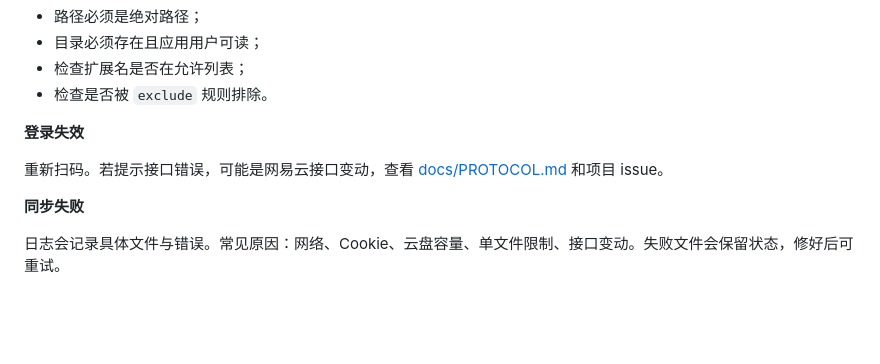
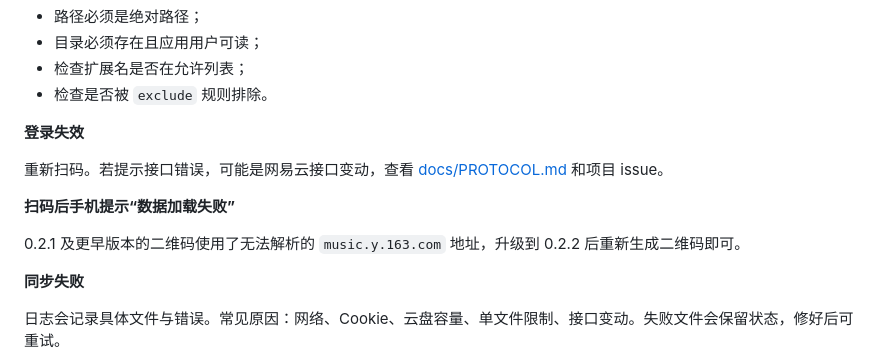
Before and after one commit to jiu-zui-90817/ncm-cloud-sync, a Markdown page: docs/fnos-deployment.md, the part around the change. Drawn GitHub-style; blank space fills up the shorter version.

```diff
--- a/docs/fnos-deployment.md
+++ b/docs/fnos-deployment.md
@@ -169,6 +169,10 @@ sudo rm -rf /var/apps/wy-music-cloud/var
 
 重新扫码。若提示接口错误，可能是网易云接口变动，查看 [docs/PROTOCOL.md](PROTOCOL.md) 和项目 issue。
 
+**扫码后手机提示“数据加载失败”**
+
+0.2.1 及更早版本的二维码使用了无法解析的 `music.y.163.com` 地址，升级到 0.2.2 后重新生成二维码即可。
+
 **同步失败**
 
 日志会记录具体文件与错误。常见原因：网络、Cookie、云盘容量、单文件限制、接口变动。失败文件会保留状态，修好后可重试。
```
Also changed, not shown: README.md (+4 -0 lines), docs/images/webui.png, 5 other files.
